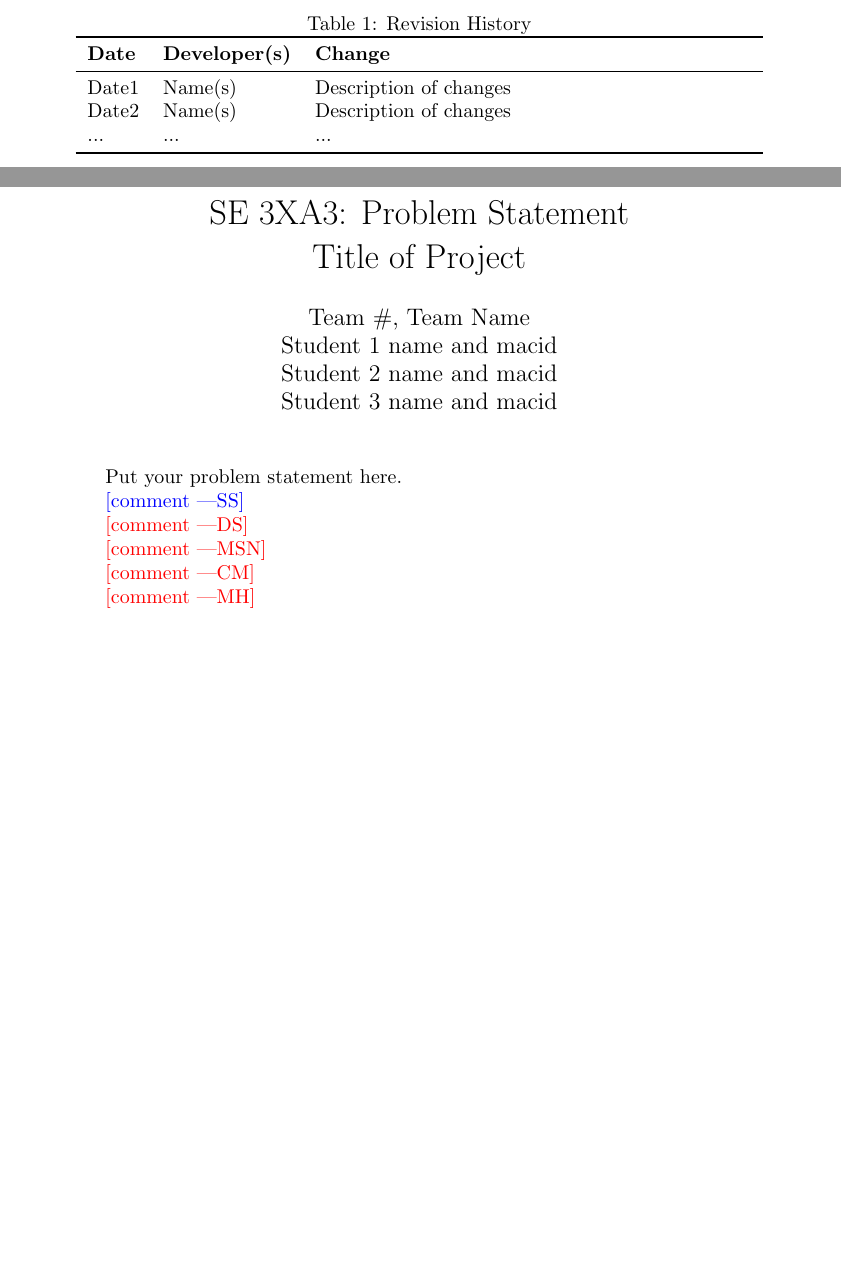
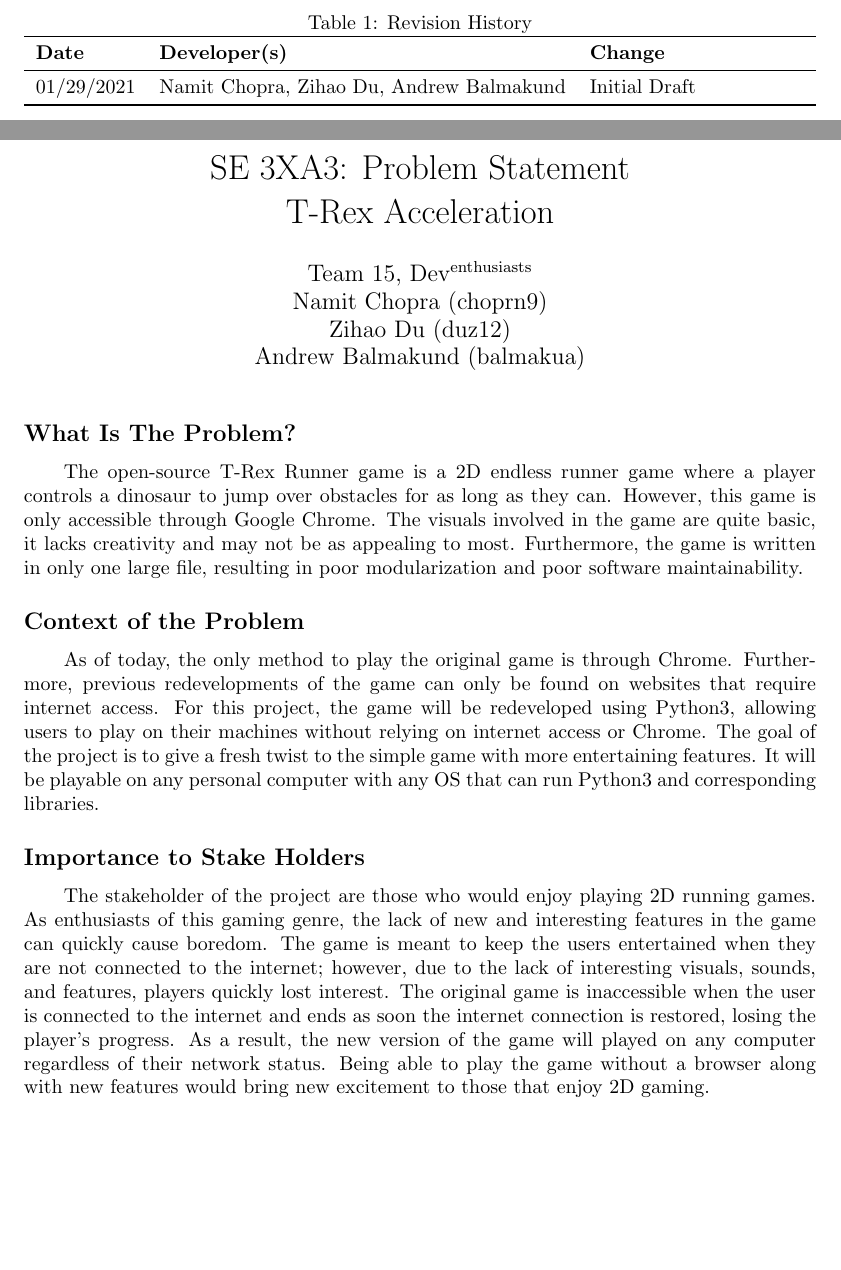
Before and after one commit to namit-c/T-Rex_Acceleration, a LaTeX document (Doc/ProblemStatement/ProblemStatement.tex): two parts of pages 1 and 2 of 2, joined at a grey line, cut so that both start at the same text, the shorter picture padded with empty space. The pictures show the PDF file Doc/ProblemStatement/ProblemStatement.pdf that the author committed with the source.

Commit message:
Initial ProblemStatement

```diff
--- a/Doc/ProblemStatement/ProblemStatement.tex
+++ b/Doc/ProblemStatement/ProblemStatement.tex
@@ -2,4 +2,5 @@
 
 \usepackage{tabularx}
 \usepackage{booktabs}
+\usepackage{geometry}
 
@@ -7,8 +8,8 @@
 
-\author{Team \#, Team Name
-		\\ Student 1 name and macid
-		\\ Student 2 name and macid
-		\\ Student 3 name and macid
+\author{Team 15, Dev\textsuperscript{enthusiasts}
+		\\ Namit Chopra (choprn9)
+		\\ Zihao Du (duz12)
+		\\ Andrew Balmakund (balmakua)
 }
 
 \date{}
@@ -23,9 +24,9 @@
 \toprule
 \textbf{Date} & \textbf{Developer(s)} & \textbf{Change}\\
 \midrule
-Date1 & Name(s) & Description of changes\\
-Date2 & Name(s) & Description of changes\\
-... & ... & ...\\
+01/29/2021 & Namit Chopra, Zihao Du, Andrew Balmakund & Initial Draft\\
+%Date2 & Name(s) & Description of changes\\
+%... & ... & ...\\
 \bottomrule
 \end{tabularx}
 \end{table}
@@ -34,8 +35,11 @@ Date2 & Name(s) & Description of changes\\
 
 \maketitle
 
-Put your problem statement here.
+\subsection*{What Is The Problem?}
+\qquad The open-source T-Rex Runner game is a 2D endless runner game where a player controls a dinosaur to jump over obstacles for as long as they can. However, this game is only accessible through Google Chrome. The visuals involved in the game are quite basic, it lacks creativity and may not be as appealing to most. Furthermore, the game is written in only one large file, resulting in poor modularization and poor software maintainability.
 
-\wss{comment}
+\subsection*{Context of the Problem}
+\qquad As of today, the only method to play the original game is through Chrome. Furthermore, previous redevelopments of the game can only be found on websites that require internet access. For this project, the game will be redeveloped using Python3, allowing users to play on their machines without relying on internet access or Chrome. The goal of the project is to give a fresh twist to the simple game with more entertaining features. It will be playable on any personal computer with any OS that can run Python3 and corresponding libraries.
 
-\ds{comment}
+\subsection*{Importance to Stake Holders}
+\qquad The stakeholder of the project are those who would enjoy playing 2D running games. As enthusiasts of this gaming genre, the lack of new and interesting features in the game can quickly cause boredom. The game is meant to keep the users entertained when they are not connected to the internet; however, due to the lack of interesting visuals, sounds, and features, players quickly lost interest. The original game is inaccessible when the user is connected to the internet and ends as soon the internet connection is restored, losing the player's progress. As a result, the new version of the game will played on any computer regardless of their network status. Being able to play the game without a browser along with new features would bring new excitement to those that enjoy 2D gaming.
```
Also changed, not shown: Doc/ProblemStatement/ProblemStatement.pdf, Doc/ProblemStatement/ProblemStatement.tex (11 more changed lines).
